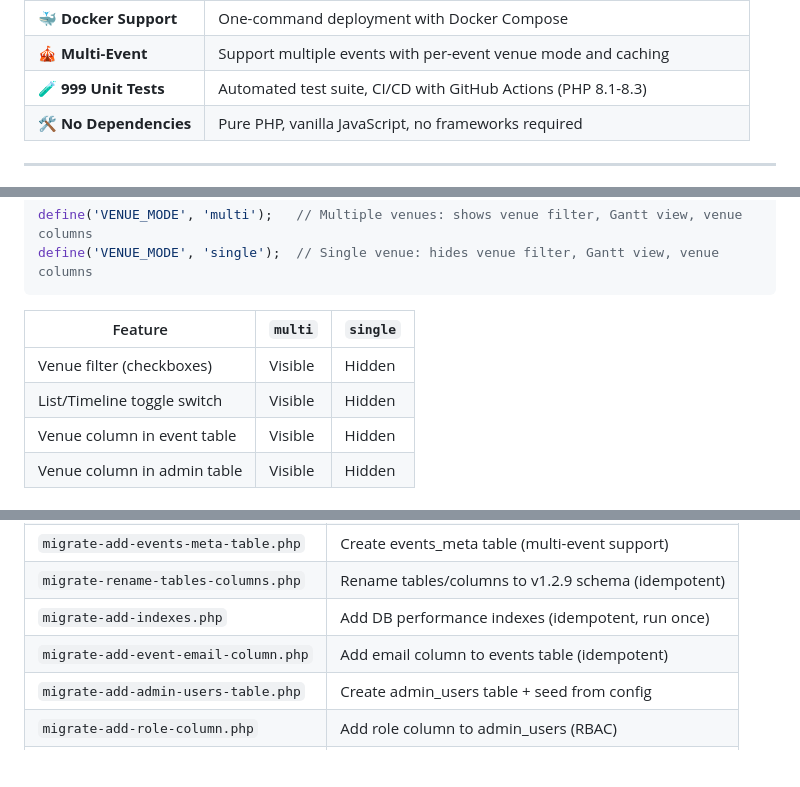
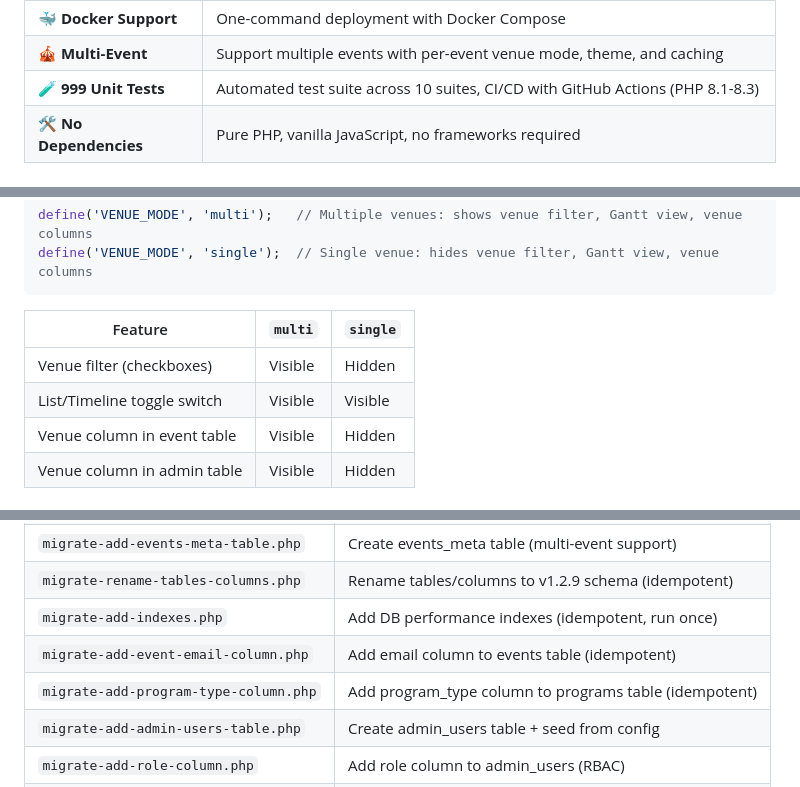
Before and after one commit to fordantitrust/stage-idol-calendar, a Markdown page: README.md, 3 parts joined by grey strips. Drawn GitHub-style; blank space fills up the shorter version.

```diff
--- a/README.md
+++ b/README.md
@@ -52,6 +59,6 @@ A beautiful, responsive event calendar system designed for idol performances and
 | 🐳 **Docker Support** | One-command deployment with Docker Compose |
-| 🎪 **Multi-Event** | Support multiple events with per-event venue mode and caching |
-| 🧪 **999 Unit Tests** | Automated test suite, CI/CD with GitHub Actions (PHP 8.1-8.3) |
+| 🎪 **Multi-Event** | Support multiple events with per-event venue mode, theme, and caching |
+| 🧪 **999 Unit Tests** | Automated test suite across 10 suites, CI/CD with GitHub Actions (PHP 8.1-8.3) |
 | 🛠️ **No Dependencies** | Pure PHP, vanilla JavaScript, no frameworks required |
 
 ---
@@ -322,7 +329,7 @@ define('VENUE_MODE', 'single');  // Single venue: hides venue filter, Gantt view
 | Feature | `multi` | `single` |
 |---------|---------|----------|
 | Venue filter (checkboxes) | Visible | Hidden |
-| List/Timeline toggle switch | Visible | Hidden |
+| List/Timeline toggle switch | Visible | Visible |
 | Venue column in event table | Visible | Hidden |
 | Venue column in admin table | Visible | Hidden |
 
@@ -476,6 +483,7 @@ Located in `tools/` folder:
 | `migrate-rename-tables-columns.php` | Rename tables/columns to v1.2.9 schema (idempotent) |
 | `migrate-add-indexes.php` | Add DB performance indexes (idempotent, run once) |
 | `migrate-add-event-email-column.php` | Add email column to events table (idempotent) |
+| `migrate-add-program-type-column.php` | Add program_type column to programs table (idempotent) |
 | `migrate-add-admin-users-table.php` | Create admin_users table + seed from config |
 | `migrate-add-role-column.php` | Add role column to admin_users (RBAC) |
 | `generate-password-hash.php` | Generate bcrypt password hash for admin |
```
Also changed, not shown: other parts of README.md (+21 -14 lines).
